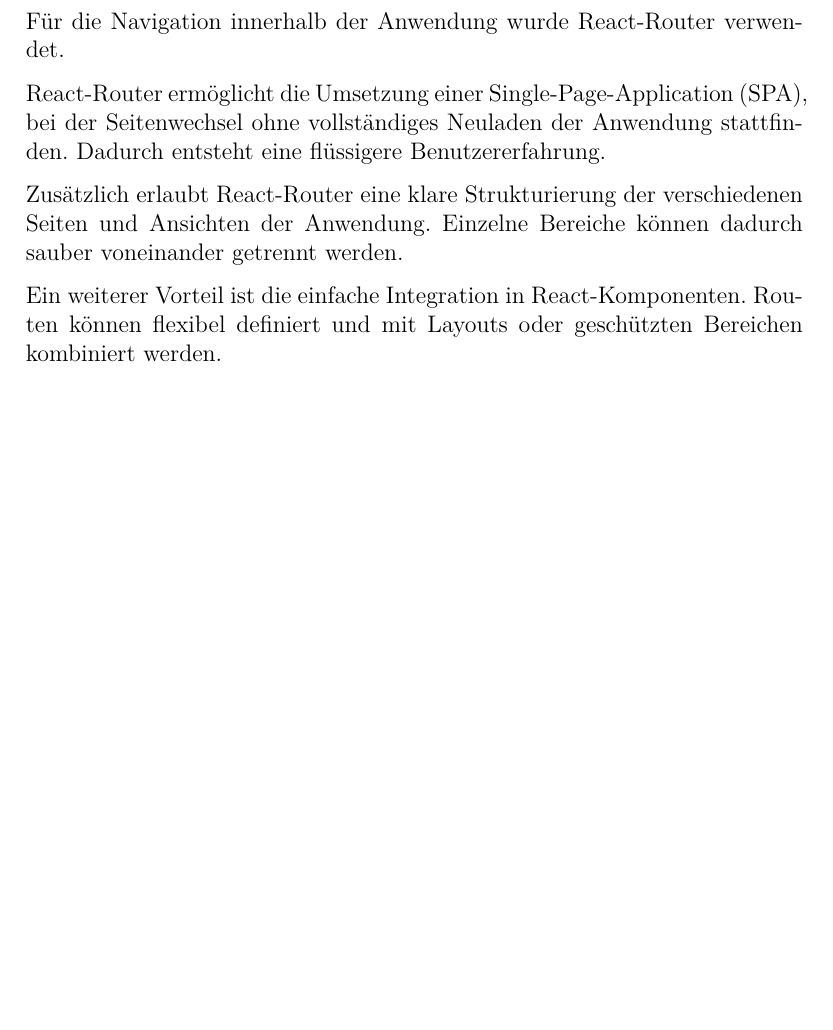
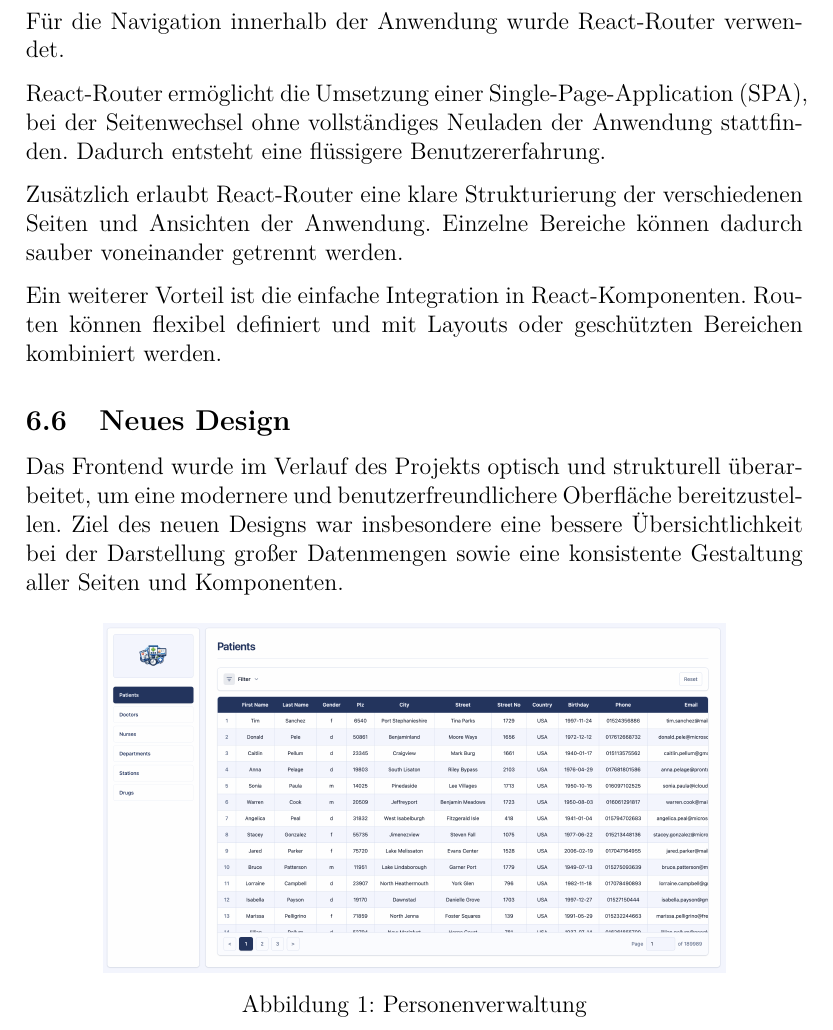
Before and after one commit to Gottschalk125/adt-documentation, a LaTeX document (Abgabe_Gesamt/Abgabe_3/main.tex, which reads Abgabe_Gesamt/Abgabe_3/frontend/frontend.tex): part of page 24 of 25, cut so that both start at the same text, the shorter picture padded with empty space. Compiled offline with pdfLaTeX.

Commit message:
feat: add subchapter of the new frontend design

```diff
--- a/Abgabe_Gesamt/Abgabe_3/frontend/frontend.tex
+++ b/Abgabe_Gesamt/Abgabe_3/frontend/frontend.tex
@@ -51,3 +51,12 @@
 Zusätzlich erlaubt React-Router eine klare Strukturierung der verschiedenen Seiten und Ansichten der Anwendung. Einzelne Bereiche können dadurch sauber voneinander getrennt werden.
 
 Ein weiterer Vorteil ist die einfache Integration in React-Komponenten. Routen können flexibel definiert und mit Layouts oder geschützten Bereichen kombiniert werden.
+
+\subsection{Neues Design}
+Das Frontend wurde im Verlauf des Projekts optisch und strukturell überarbeitet, um eine modernere und benutzerfreundlichere Oberfläche bereitzustellen. Ziel des neuen Designs war insbesondere eine bessere Übersichtlichkeit bei der Darstellung großer Datenmengen sowie eine konsistente Gestaltung aller Seiten und Komponenten.
+
+\begin{figure}[h]
+    \centering
+    \includegraphics[width=0.8\textwidth]{../../assets/Frontend/frontend_neuesDesign.png}
+    \caption{Personenverwaltung}
+\end{figure}
```
Also changed, not shown: assets/Frontend/Frontend_neuesDesign.png (added).
